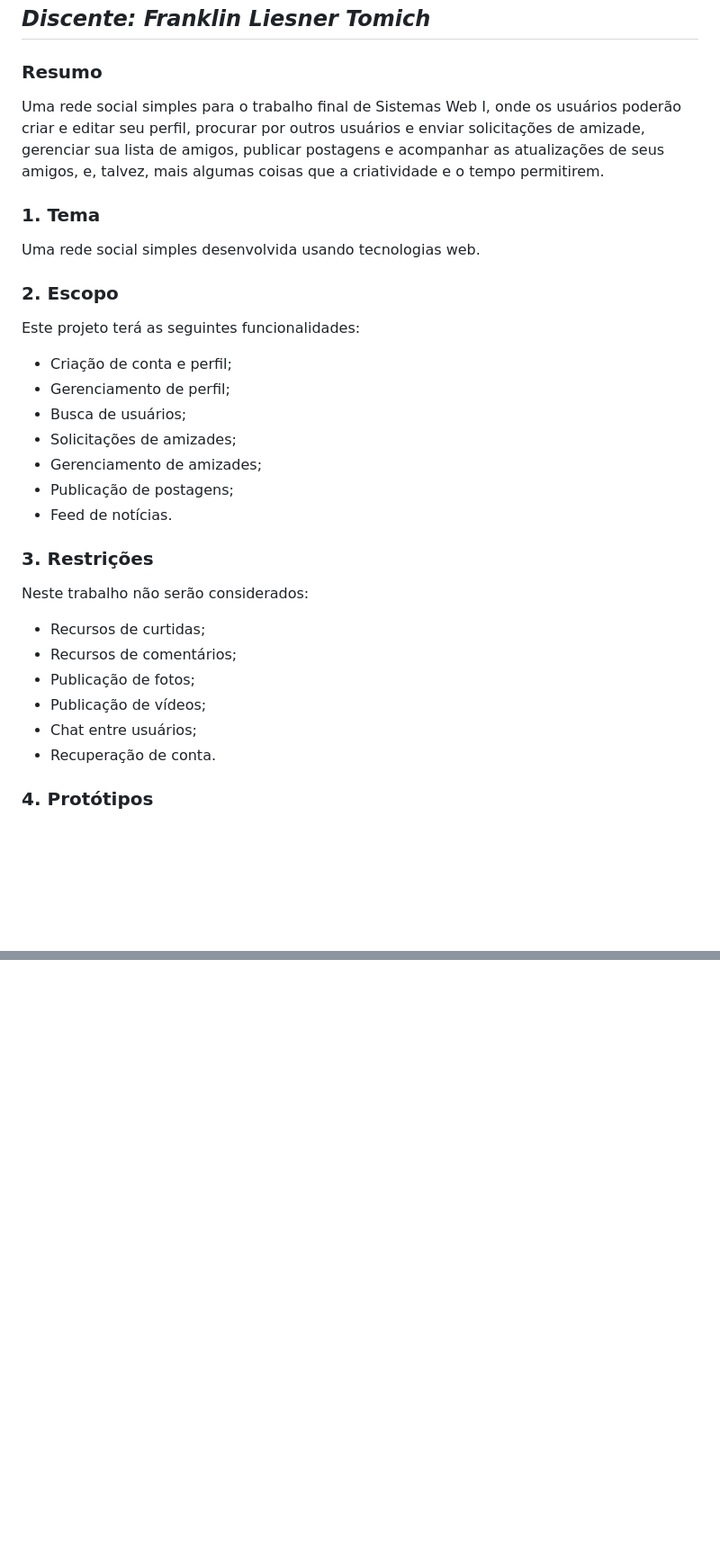
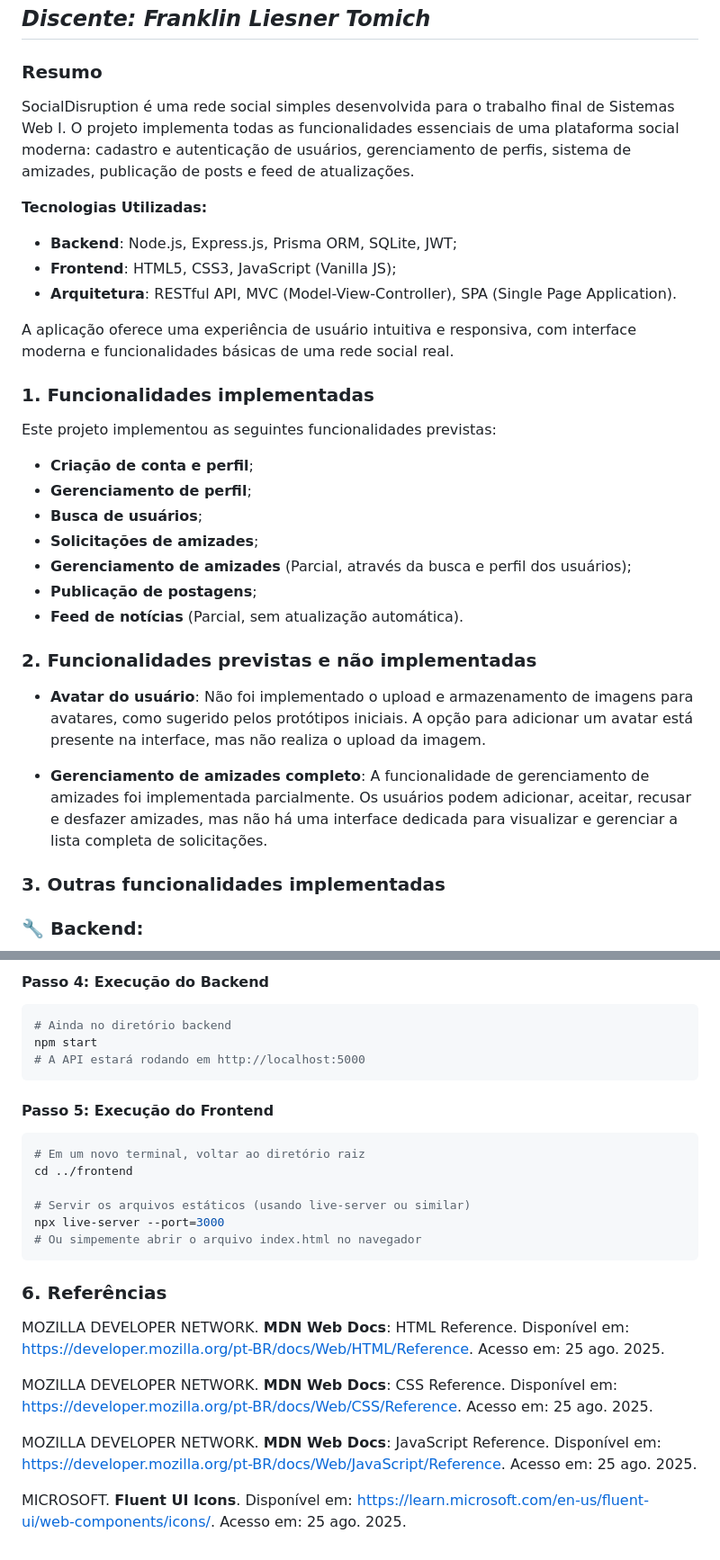
Before and after one commit to frantomich/SocialDisruption, a Markdown page: README.md, 2 parts joined by grey strips. Shown: that part at 90% size. GitHub-like rendering; blank space fills up the shorter version.

````diff
--- a/README.md
+++ b/README.md
@@ -8,37 +8,33 @@
 
 ### Resumo
 
-Uma rede social simples para o trabalho final de Sistemas Web I, onde os usuários poderão criar e editar seu perfil, procurar por outros usuários e enviar solicitações de amizade, gerenciar sua lista de amigos, publicar postagens e acompanhar as atualizações de seus amigos, e, talvez, mais algumas coisas que a criatividade e o tempo permitirem.
+SocialDisruption é uma rede social simples desenvolvida para o trabalho final de Sistemas Web I. O projeto implementa todas as funcionalidades essenciais de uma plataforma social moderna: cadastro e autenticação de usuários, gerenciamento de perfis, sistema de amizades, publicação de posts e feed de atualizações.
 
-<!-- Apresentar o tema. -->
-### 1. Tema
+**Tecnologias Utilizadas:**
+- **Backend**: Node.js, Express.js, Prisma ORM, SQLite, JWT;
+- **Frontend**: HTML5, CSS3, JavaScript (Vanilla JS);
+- **Arquitetura**: RESTful API, MVC (Model-View-Controller), SPA (Single Page Application).
 
-  Uma rede social simples desenvolvida usando tecnologias web.
+A aplicação oferece uma experiência de usuário intuitiva e responsiva, com interface moderna e funcionalidades básicas de uma rede social real.
 
-<!-- Descrever e limitar o escopo da aplicação. -->
-### 2. Escopo
+### 1. Funcionalidades implementadas
+Este projeto implementou as seguintes funcionalidades previstas:
 
-Este projeto terá as seguintes funcionalidades:
+- **Criação de conta e perfil**;
+- **Gerenciamento de perfil**;
+- **Busca de usuários**;
+- **Solicitações de amizades**;
+- **Gerenciamento de amizades** (Parcial, através da busca e perfil dos usuários);
+- **Publicação de postagens**;
+- **Feed de notícias** (Parcial, sem atualização automática).
 
-- Criação de conta e perfil;
-- Gerenciamento de perfil;
-- Busca de usuários;
-- Solicitações de amizades;
-- Gerenciamento de amizades;
-- Publicação de postagens;
-- Feed de notícias.
+### 2. Funcionalidades previstas e não implementadas
 
-<!-- Apresentar restrições de funcionalidades e de escopo. -->
-### 3. Restrições
+- **Avatar do usuário**: Não foi implementado o upload e armazenamento de imagens para avatares, como sugerido pelos protótipos iniciais. A opção para adicionar um avatar está presente na interface, mas não realiza o upload da imagem.
 
-  Neste trabalho não serão considerados:
+- **Gerenciamento de amizades completo**: A funcionalidade de gerenciamento de amizades foi implementada parcialmente. Os usuários podem adicionar, aceitar, recusar e desfazer amizades, mas não há uma interface dedicada para visualizar e gerenciar a lista completa de solicitações.
 
-  - Recursos de curtidas;
-  - Recursos de comentários;
-  - Publicação de fotos;
-  - Publicação de vídeos;
-  - Chat entre usuários;
-  - Recuperação de conta.
+### 3. Outras funcionalidades implementadas
 
-### 4. Protótipos
+### 🔧 **Backend:**
 
@@ -72,0 +150,25 @@ Este projeto terá as seguintes funcionalidades:
+#### Passo 4: Execução do Backend
+```bash
+# Ainda no diretório backend
+npm start
+# A API estará rodando em http://localhost:5000
+```
+
+#### Passo 5: Execução do Frontend
+```bash
+# Em um novo terminal, voltar ao diretório raiz
+cd ../frontend
+
+# Servir os arquivos estáticos (usando live-server ou similar)
+npx live-server --port=3000
+# Ou simpemente abrir o arquivo index.html no navegador
+```
+
+### 6. Referências
+MOZILLA DEVELOPER NETWORK. **MDN Web Docs**: HTML Reference. Disponível em: https://developer.mozilla.org/pt-BR/docs/Web/HTML/Reference. Acesso em: 25 ago. 2025.
+
+MOZILLA DEVELOPER NETWORK. **MDN Web Docs**: CSS Reference. Disponível em: https://developer.mozilla.org/pt-BR/docs/Web/CSS/Reference. Acesso em: 25 ago. 2025.
+
+MOZILLA DEVELOPER NETWORK. **MDN Web Docs**: JavaScript Reference. Disponível em: https://developer.mozilla.org/pt-BR/docs/Web/JavaScript/Reference. Acesso em: 25 ago. 2025.
+
+MICROSOFT. **Fluent UI Icons**. Disponível em: https://learn.microsoft.com/en-us/fluent-ui/web-components/icons/. Acesso em: 25 ago. 2025.
````
Also changed, not shown: other parts of README.md (+98 -17 lines), README.old.md (added, +72 -0 lines), frontend/assets/header.png (added), 10 other files.
